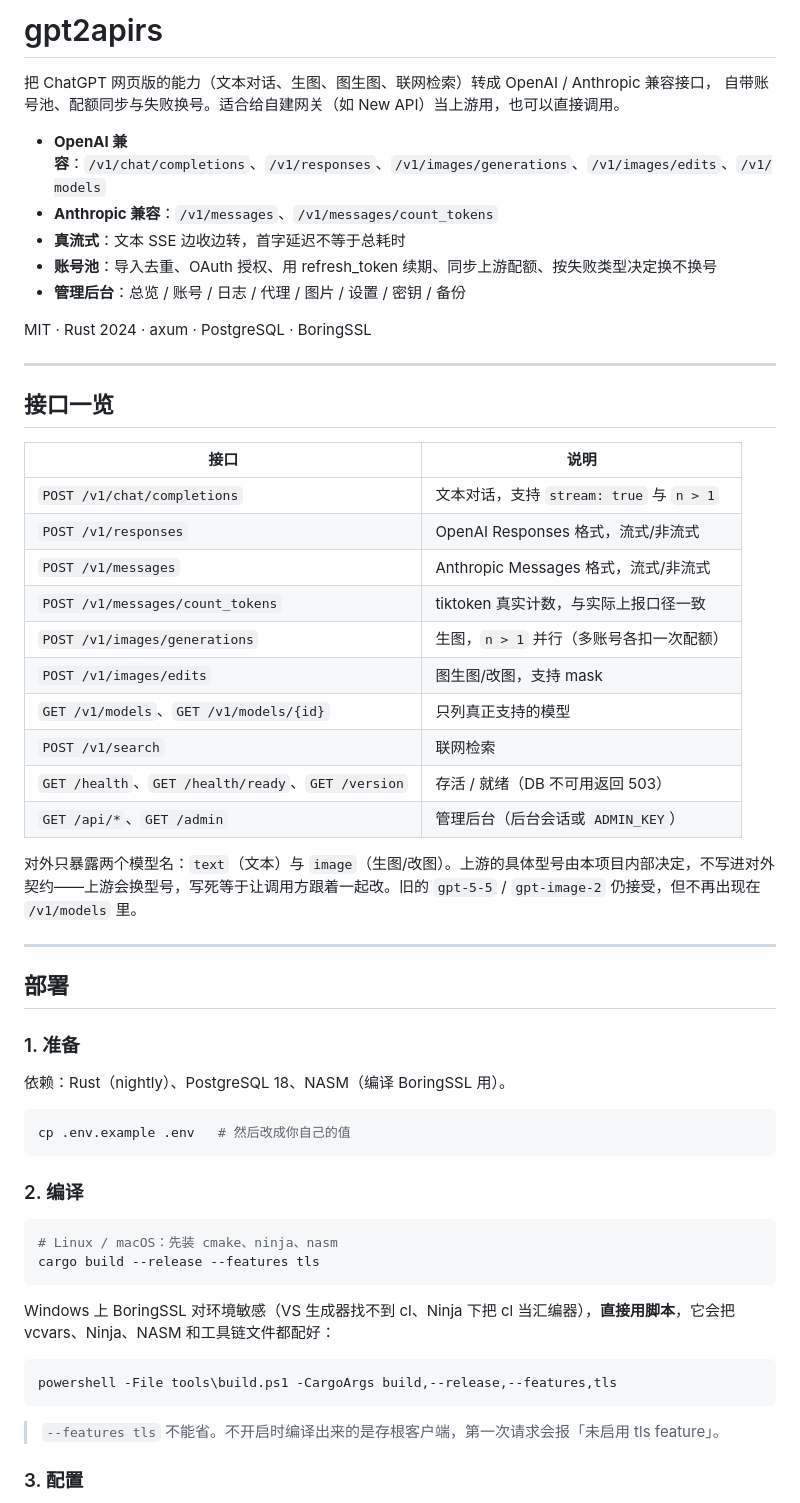
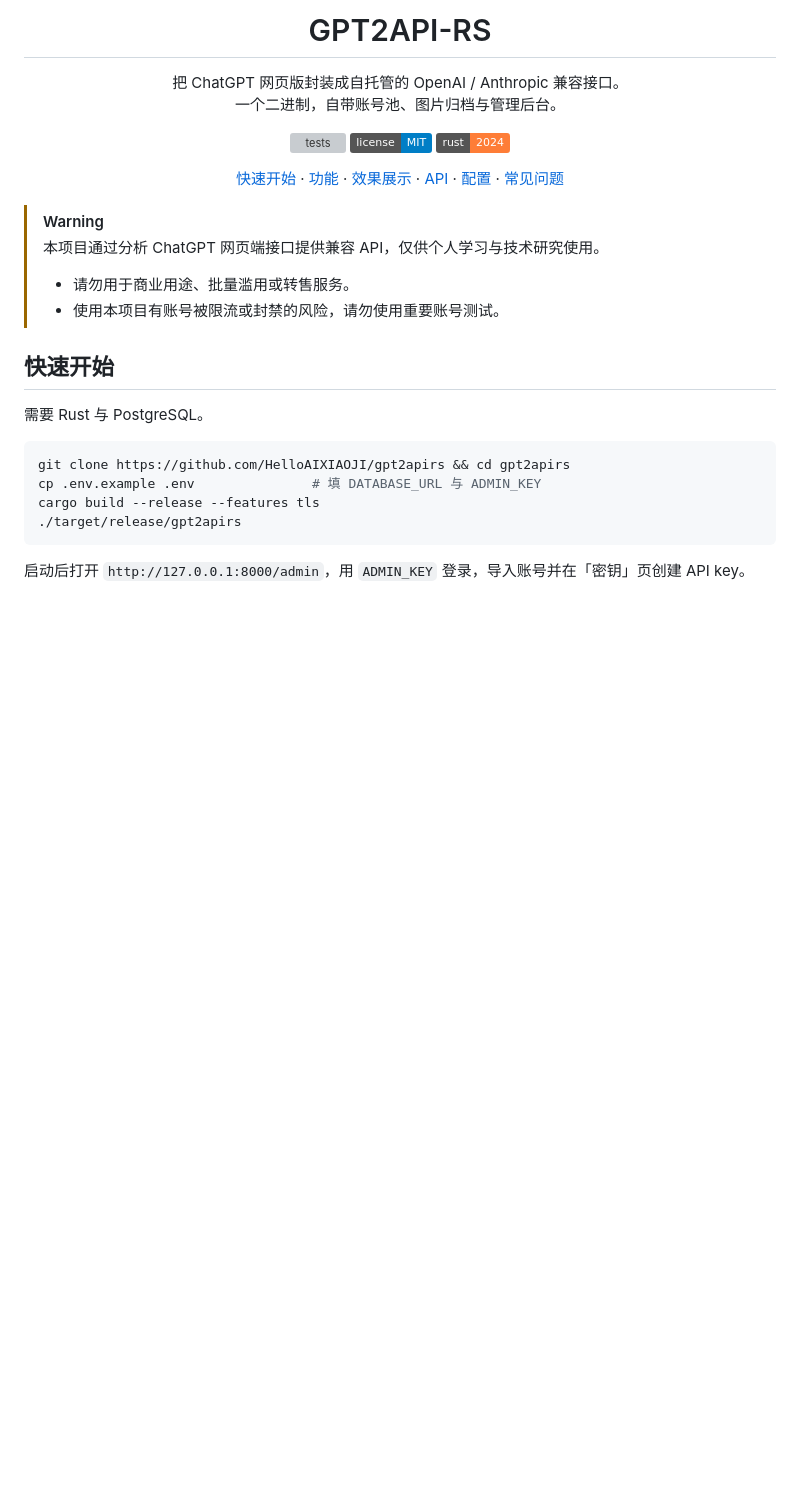
Before and after one commit to HelloAIXIAOJI/gpt2apirs, a Markdown page: README.md, the part around one of its changes. Rendered like a GitHub page; badges without logos; blank space fills up the shorter version; grey boxes are pictures that could not be loaded.

````diff
--- a/README.md
+++ b/README.md
@@ -1,61 +1,42 @@
-# gpt2apirs
+<h1 align="center">GPT2API-RS</h1>
 
-把 ChatGPT 网页版的能力（文本对话、生图、图生图、联网检索）转成 OpenAI / Anthropic 兼容接口，
-自带账号池、配额同步与失败换号。适合给自建网关（如 New API）当上游用，也可以直接调用。
+<p align="center">
+把 ChatGPT 网页版封装成自托管的 OpenAI / Anthropic 兼容接口。<br>
+一个二进制，自带账号池、图片归档与管理后台。
+</p>
 
-- **OpenAI 兼容**：`/v1/chat/completions`、`/v1/responses`、`/v1/images/generations`、`/v1/images/edits`、`/v1/models`
-- **Anthropic 兼容**：`/v1/messages`、`/v1/messages/count_tokens`
-- **真流式**：文本 SSE 边收边转，首字延迟不等于总耗时
-- **账号池**：导入去重、OAuth 授权、用 refresh_token 续期、同步上游配额、按失败类型决定换不换号
-- **管理后台**：总览 / 账号 / 日志 / 代理 / 图片 / 设置 / 密钥 / 备份
+<p align="center">
+  <a href="https://github.com/HelloAIXIAOJI/gpt2apirs/actions/workflows/test.yml"><img src="https://github.com/HelloAIXIAOJI/gpt2apirs/actions/workflows/test.yml/badge.svg" alt="tests"></a>
+  <img src="https://img.shields.io/badge/license-MIT-blue.svg" alt="license">
+  <img src="https://img.shields.io/badge/rust-2024-orange.svg" alt="rust">
+</p>
 
-MIT · Rust 2024 · axum · PostgreSQL · BoringSSL
+<p align="center">
+  <a href="#快速开始">快速开始</a> ·
+  <a href="#功能">功能</a> ·
+  <a href="#效果展示">效果展示</a> ·
+  <a href="#api">API</a> ·
+  <a href="#配置">配置</a> ·
+  <a href="#常见问题">常见问题</a>
+</p>
 
----
+> [!WARNING]
+> 本项目通过分析 ChatGPT 网页端接口提供兼容 API，仅供个人学习与技术研究使用。
+>
+> - 请勿用于商业用途、批量滥用或转售服务。
+> - 使用本项目有账号被限流或封禁的风险，请勿使用重要账号测试。
 
-## 接口一览
+## 快速开始
 
-| 接口 | 说明 |
-|---|---|
-| `POST /v1/chat/completions` | 文本对话，支持 `stream: true` 与 `n > 1` |
-| `POST /v1/responses` | OpenAI Responses 格式，流式/非流式 |
-| `POST /v1/messages` | Anthropic Messages 格式，流式/非流式 |
-| `POST /v1/messages/count_tokens` | tiktoken 真实计数，与实际上报口径一致 |
-| `POST /v1/images/generations` | 生图，`n > 1` 并行（多账号各扣一次配额） |
-| `POST /v1/images/edits` | 图生图/改图，支持 mask |
-| `GET /v1/models`、`GET /v1/models/{id}` | 只列真正支持的模型 |
-| `POST /v1/search` | 联网检索 |
-| `GET /health`、`GET /health/ready`、`GET /version` | 存活 / 就绪（DB 不可用返回 503）|
-| `GET /api/*`、`GET /admin` | 管理后台（后台会话或 `ADMIN_KEY`）|
-
-对外只暴露两个模型名：`text`（文本）与 `image`（生图/改图）。上游的具体型号由本项目内部决定，不写进对外契约——上游会换型号，写死等于让调用方跟着一起改。旧的 `gpt-5-5` / `gpt-image-2` 仍接受，但不再出现在 `/v1/models` 里。
-
----
-
-## 部署
-
-### 1. 准备
-
-依赖：Rust（nightly）、PostgreSQL 18、NASM（编译 BoringSSL 用）。
+需要 Rust 与 PostgreSQL。
 
 ```bash
-cp .env.example .env   # 然后改成你自己的值
+git clone https://github.com/HelloAIXIAOJI/gpt2apirs && cd gpt2apirs
+cp .env.example .env               # 填 DATABASE_URL 与 ADMIN_KEY
+cargo build --release --features tls
+./target/release/gpt2apirs
 ```
 
-### 2. 编译
+启动后打开 `http://127.0.0.1:8000/admin`，用 `ADMIN_KEY` 登录，导入账号并在「密钥」页创建 API key。
 
 ```bash
-# Linux / macOS：先装 cmake、ninja、nasm
-cargo build --release --features tls
-```
-
-Windows 上 BoringSSL 对环境敏感（VS 生成器找不到 cl、Ninja 下把 cl 当汇编器），**直接用脚本**，它会把 vcvars、Ninja、NASM 和工具链文件都配好：
-
-```powershell
-powershell -File tools\build.ps1 -CargoArgs build,--release,--features,tls
-```
-
-> `--features tls` 不能省。不开启时编译出来的是存根客户端，第一次请求会报「未启用 tls feature」。
-
-### 3. 配置
-
````
Also changed, not shown: other parts of README.md (+51 -91 lines), readme/img/accounts.png (added), readme/img/gallery.png (added), readme/img/overview.png (added), readme/img/proxy.png (added).
